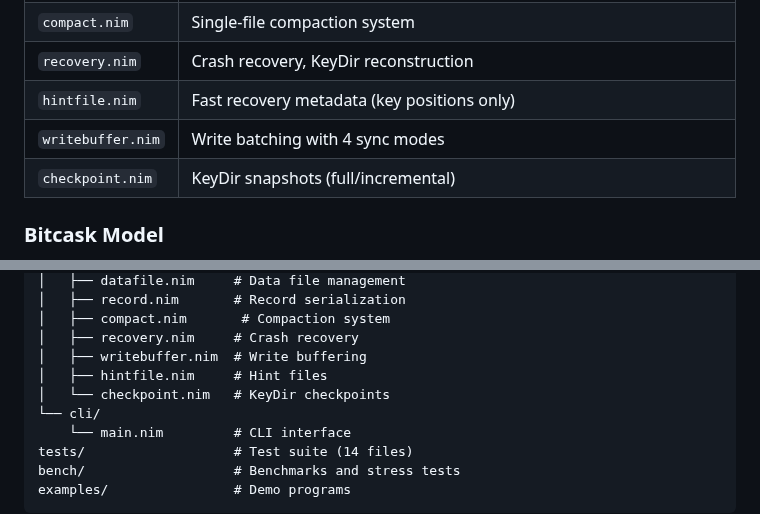
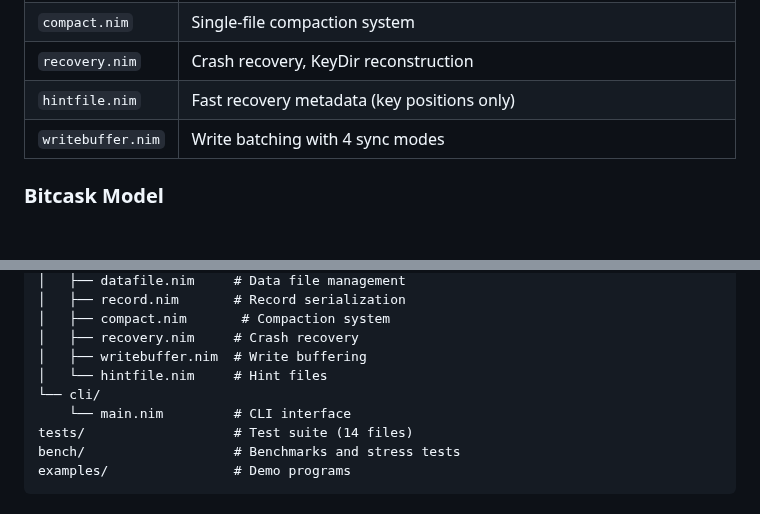
Before and after one commit to gokr/bitbarrel, a Markdown page: CLAUDE.md, 2 parts joined by grey strips. GitHub-like rendering; blank space fills up the shorter version.

```diff
--- a/CLAUDE.md
+++ b/CLAUDE.md
@@ -241,7 +241,6 @@ task testStorage, "Run storage tests (unit/storage)":
 | `recovery.nim` | Crash recovery, KeyDir reconstruction |
 | `hintfile.nim` | Fast recovery metadata (key positions only) |
 | `writebuffer.nim` | Write batching with 4 sync modes |
-| `checkpoint.nim` | KeyDir snapshots (full/incremental) |
 
 ### Bitcask Model
 
@@ -367,8 +366,7 @@ src/
 │   ├── compact.nim       # Compaction system
 │   ├── recovery.nim     # Crash recovery
 │   ├── writebuffer.nim  # Write buffering
-│   ├── hintfile.nim     # Hint files
-│   └── checkpoint.nim   # KeyDir checkpoints
+│   └── hintfile.nim     # Hint files
 └── cli/
     └── main.nim         # CLI interface
 tests/                   # Test suite (14 files)
```
Also changed, not shown: README.md (+17 -10 lines), TODO.md (+1 -1 lines).
